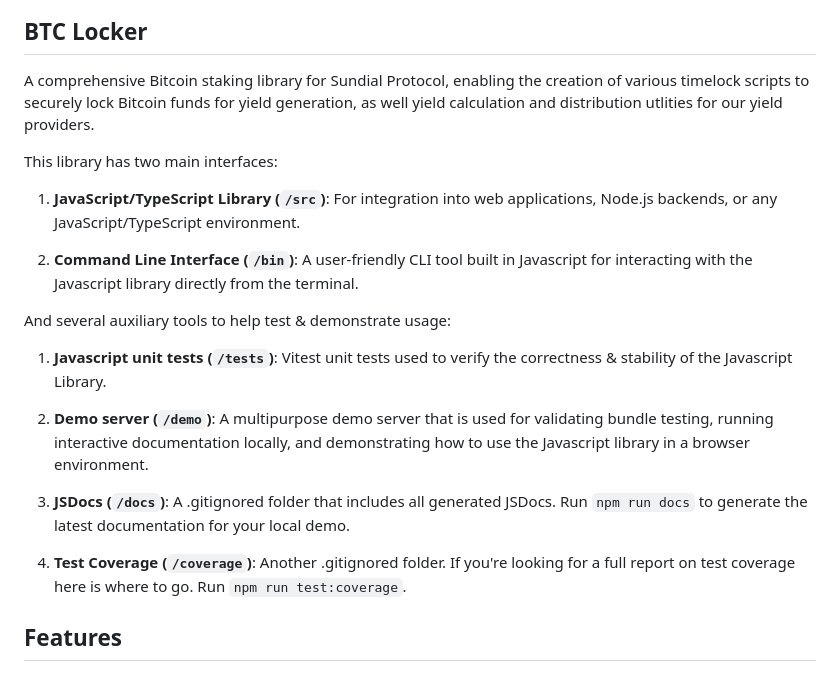
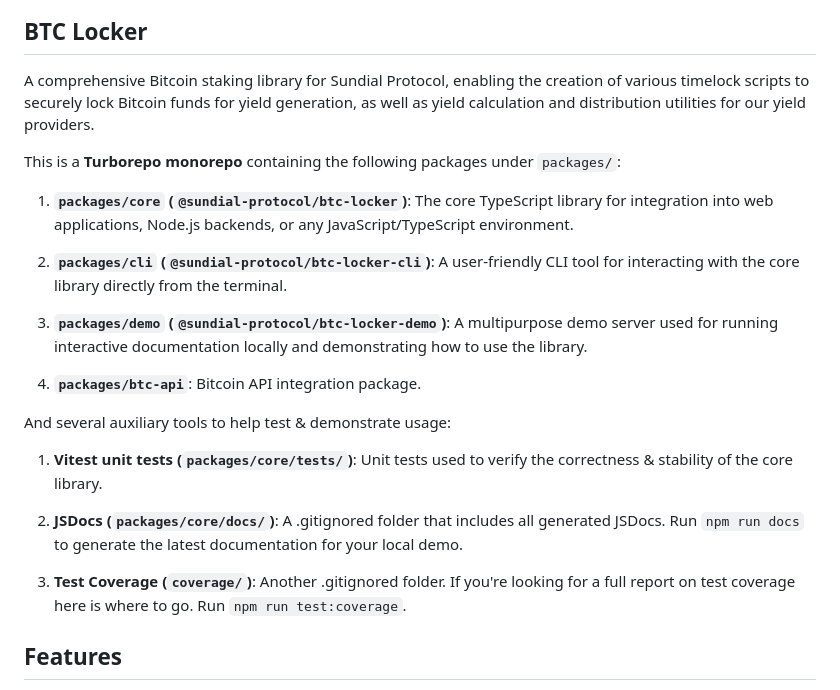
Before and after one commit to sundial-protocol/btc-locker, a Markdown page: README.md, the part around one of its changes. GitHub-like rendering.

```diff
--- a/README.md
+++ b/README.md
@@ -2,23 +2,25 @@
 
 ## BTC Locker
 
-A comprehensive Bitcoin staking library for Sundial Protocol, enabling the creation of various timelock scripts to securely lock Bitcoin funds for yield generation, as well yield calculation and distribution utlities for our yield providers.
+A comprehensive Bitcoin staking library for Sundial Protocol, enabling the creation of various timelock scripts to securely lock Bitcoin funds for yield generation, as well as yield calculation and distribution utilities for our yield providers.
 
-This library has two main interfaces:
+This is a **Turborepo monorepo** containing the following packages under `packages/`:
 
-1. **JavaScript/TypeScript Library (`/src`)**: For integration into web applications, Node.js backends, or any JavaScript/TypeScript environment.
+1. **`packages/core` (`@sundial-protocol/btc-locker`)**: The core TypeScript library for integration into web applications, Node.js backends, or any JavaScript/TypeScript environment.
 
-2. **Command Line Interface (`/bin`)**: A user-friendly CLI tool built in Javascript for interacting with the Javascript library directly from the terminal.
+2. **`packages/cli` (`@sundial-protocol/btc-locker-cli`)**: A user-friendly CLI tool for interacting with the core library directly from the terminal.
+
+3. **`packages/demo` (`@sundial-protocol/btc-locker-demo`)**: A multipurpose demo server used for running interactive documentation locally and demonstrating how to use the library.
+
+4. **`packages/btc-api`**: Bitcoin API integration package.
 
 And several auxiliary tools to help test & demonstrate usage:
 
-1. **Javascript unit tests (`/tests`)**: Vitest unit tests used to verify the correctness & stability of the Javascript Library.
+1. **Vitest unit tests (`packages/core/tests/`)**: Unit tests used to verify the correctness & stability of the core library.
 
-2. **Demo server (`/demo`)**: A multipurpose demo server that is used for validating bundle testing,  running interactive documentation locally, and demonstrating how to use the Javascript library in a browser environment.
+2. **JSDocs (`packages/core/docs/`)**: A .gitignored folder that includes all generated JSDocs. Run `npm run docs` to generate the latest documentation for your local demo.
 
-3. **JSDocs (`/docs`)**: A .gitignored folder that includes all generated JSDocs. Run `npm run docs` to generate the latest documentation for your local demo.
-
-4. **Test Coverage (`/coverage`)**: Another .gitignored folder. If you're looking for a full report on test coverage here is where to go. Run `npm run test:coverage`.
+3. **Test Coverage (`coverage/`)**: Another .gitignored folder. If you're looking for a full report on test coverage here is where to go. Run `npm run test:coverage`.
 
 ## Features
 
```
Also changed, not shown: other parts of README.md (+12 -9 lines).
